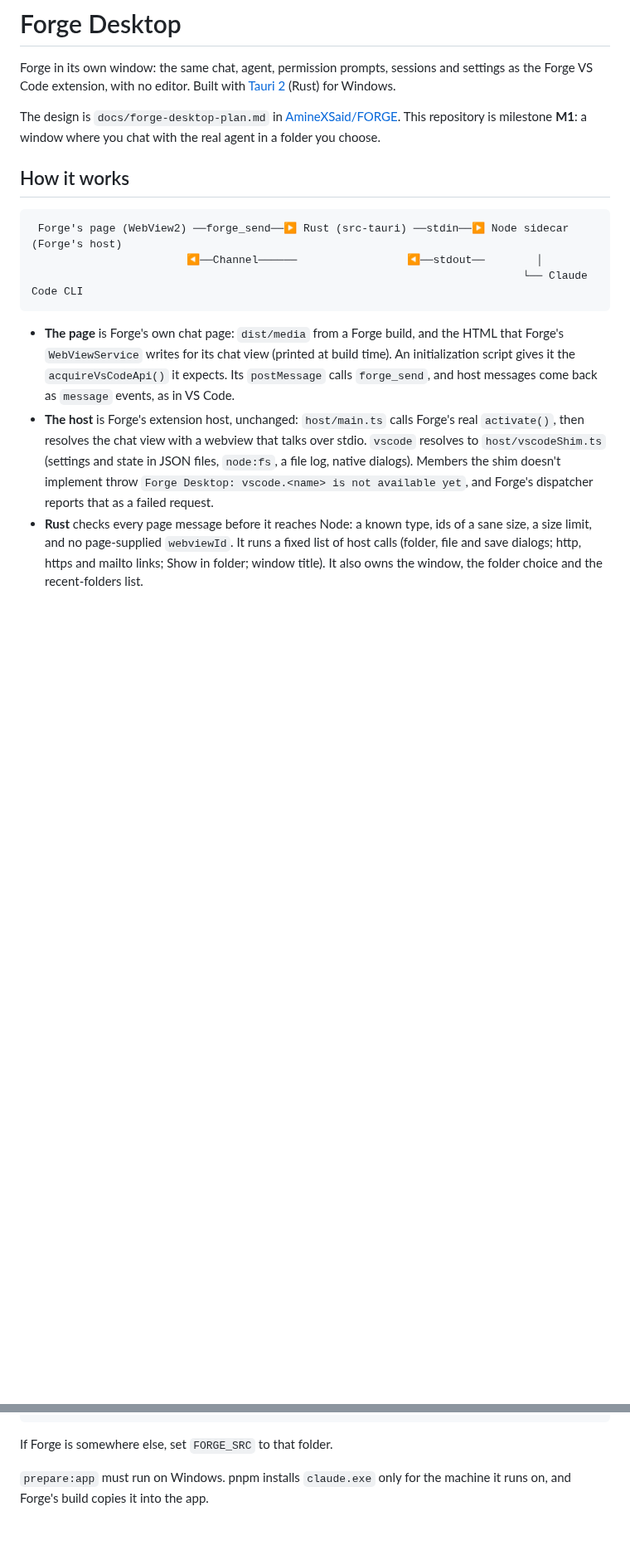
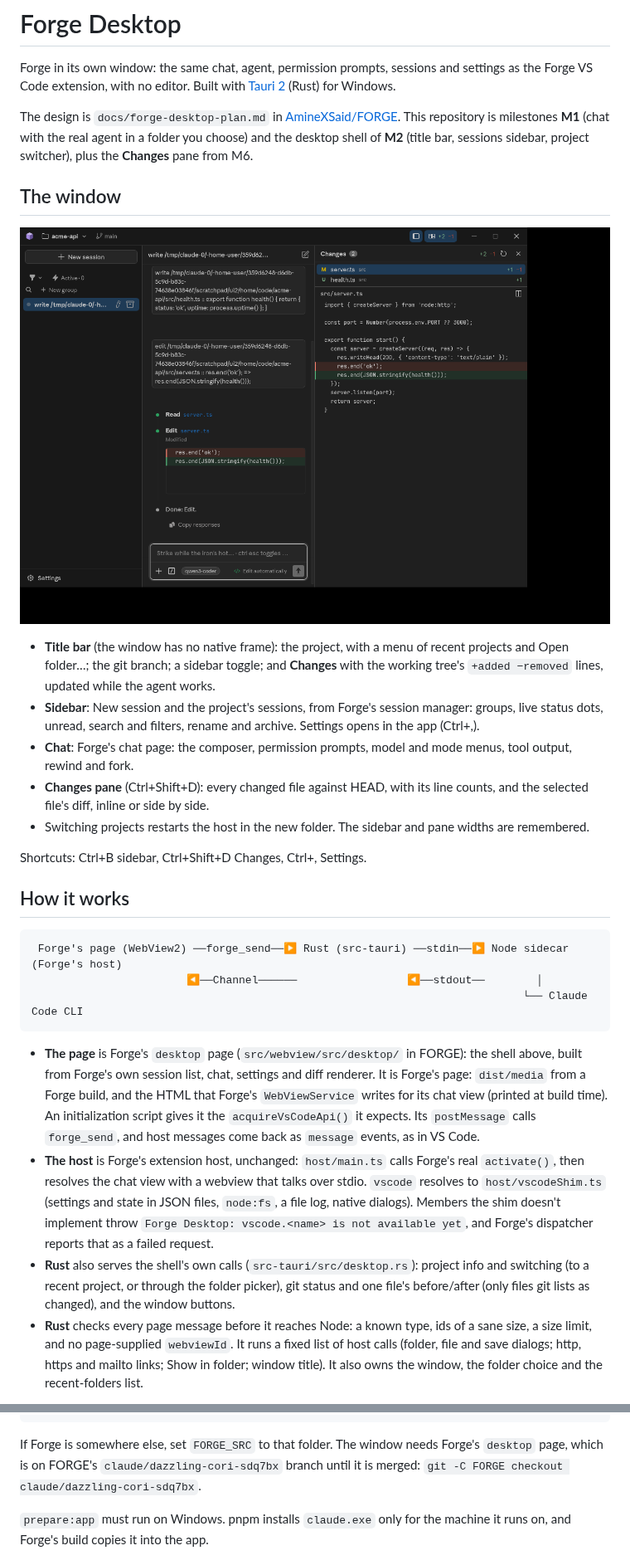
Before and after one commit to AmineXSaid/Forge-Desktop, a Markdown page: README.md, 2 parts joined by grey strips. Shown at 83% size. Drawn GitHub-style; pictures changed too: docs/shell/3-changes-pane.png (added); blank space fills up the shorter version.

````diff
--- a/README.md
+++ b/README.md
@@ -6,8 +6,29 @@ and settings as the Forge VS Code extension, with no editor. Built with
 
 The design is `docs/forge-desktop-plan.md` in
 [AmineXSaid/FORGE](https://github.com/AmineXSaid/FORGE). This repository is
-milestone **M1**: a window where you chat with the real agent in a folder you
-choose.
+milestones **M1** (chat with the real agent in a folder you choose) and the
+desktop shell of **M2** (title bar, sessions sidebar, project switcher), plus
+the **Changes** pane from M6.
+
+## The window
+
+![Forge Desktop: sessions, chat, and the Changes pane](docs/shell/3-changes-pane.png)
+
+- **Title bar** (the window has no native frame): the project, with a menu of
+  recent projects and Open folder…; the git branch; a sidebar toggle; and
+  **Changes** with the working tree's `+added −removed` lines, updated while
+  the agent works.
+- **Sidebar**: New session and the project's sessions, from Forge's session
+  manager: groups, live status dots, unread, search and filters, rename and
+  archive. Settings opens in the app (Ctrl+,).
+- **Chat**: Forge's chat page: the composer, permission prompts, model and
+  mode menus, tool output, rewind and fork.
+- **Changes pane** (Ctrl+Shift+D): every changed file against HEAD, with its
+  line counts, and the selected file's diff, inline or side by side.
+- Switching projects restarts the host in the new folder. The sidebar and
+  pane widths are remembered.
+
+Shortcuts: Ctrl+B sidebar, Ctrl+Shift+D Changes, Ctrl+, Settings.
 
 ## How it works
 
@@ -17,7 +38,9 @@ choose.
                                                                             └── Claude Code CLI
 ```
 
-- **The page** is Forge's own chat page: `dist/media` from a Forge build, and
+- **The page** is Forge's `desktop` page (`src/webview/src/desktop/` in
+  FORGE): the shell above, built from Forge's own session list, chat, settings
+  and diff renderer. It is Forge's page: `dist/media` from a Forge build, and
   the HTML that Forge's `WebViewService` writes for its chat view (printed at
   build time). An initialization script gives it the `acquireVsCodeApi()` it
   expects. Its `postMessage` calls `forge_send`, and host messages come back as
@@ -28,6 +51,10 @@ choose.
   state in JSON files, `node:fs`, a file log, native dialogs). Members the
   shim doesn't implement throw `Forge Desktop: vscode.<name> is not available
   yet`, and Forge's dispatcher reports that as a failed request.
+- **Rust** also serves the shell's own calls (`src-tauri/src/desktop.rs`):
+  project info and switching (to a recent project, or through the folder
+  picker), git status and one file's before/after (only files git lists as
+  changed), and the window buttons.
 - **Rust** checks every page message before it reaches Node: a known type,
   ids of a sane size, a size limit, and no page-supplied `webviewId`. It runs
   a fixed list of host calls (folder, file and save dialogs; http, https and
@@ -55,7 +82,9 @@ pnpm run prepare:app   # builds Forge's webview and claude.exe, the host, and st
 pnpm dev               # opens the window (`pnpm build` makes the installer)
 ```
 
-If Forge is somewhere else, set `FORGE_SRC` to that folder.
+If Forge is somewhere else, set `FORGE_SRC` to that folder. The window needs
+Forge's `desktop` page, which is on FORGE's `claude/dazzling-cori-sdq7bx`
+branch until it is merged: `git -C FORGE checkout claude/dazzling-cori-sdq7bx`.
 
 `prepare:app` must run on Windows. pnpm installs `claude.exe` only for the
 machine it runs on, and Forge's build copies it into the app.
````
Also changed, not shown: other parts of README.md (+1 -1 lines), docs/shell/1-start.png (added), docs/shell/2-agent-edits.png (added), docs/shell/4-project-switcher.png (added), docs/shell/5-settings.png (added), 9 other files.
